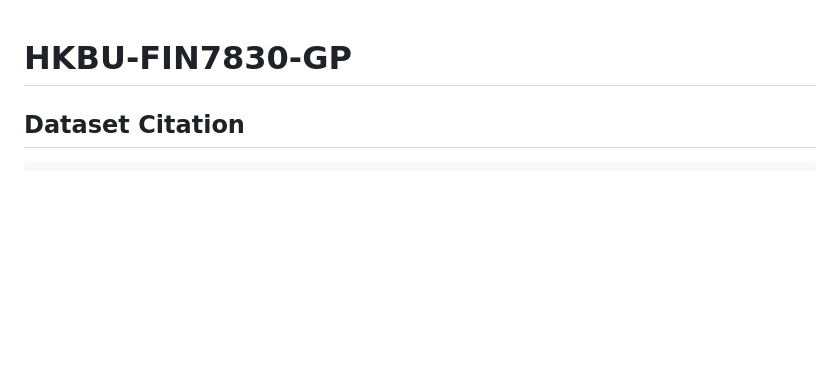
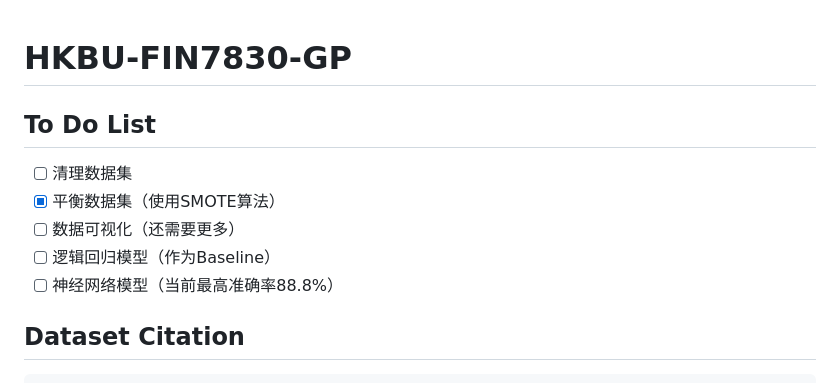
Before and after one commit to muzian666/HKBU-FIN7830-GroupG, a Markdown page: README.md, the part around the change. Drawn GitHub-style; blank space fills up the shorter version.

Commit message:
Update To Do List

````diff
--- a/README.md
+++ b/README.md
@@ -1,4 +1,12 @@
 # HKBU-FIN7830-GP
+
+## To Do List
+- [ ] 清理数据集
+- [x] 平衡数据集（使用SMOTE算法）
+- [ ] 数据可视化（还需要更多）
+- [ ] 逻辑回归模型（作为Baseline）
+- [ ] 神经网络模型（当前最高准确率88.8%）
+
 ## Dataset Citation
 ```
 Karanth, M. (2020). Tabular summary of HR analytics dataset. [Data set]. Zenodo. https://doi.org/10.5281/zenodo.4088439
````
